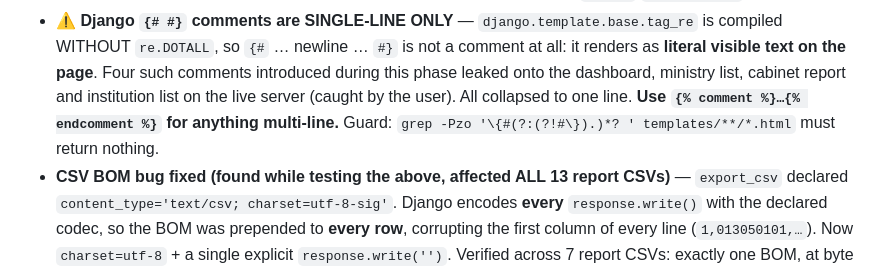
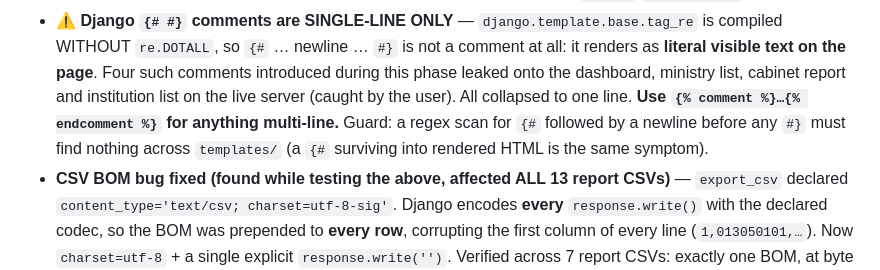
Before and after one commit to alamin-cse-jnu/MP_Management_System, a Markdown page: CLAUDE.md, the part around the change. Drawn GitHub-style.

Commit message:
Fix mangled grep pattern in the template-comment guard note
The escape sequence in the previous commit's CLAUDE.md note collapsed into a
real newline, splitting the guard across two lines and leaving an unterminated
backtick. Replaced with a prose description of the check.

Co-Authored-By: Claude Opus 5 <noreply@anthropic.com>

```diff
--- a/CLAUDE.md
+++ b/CLAUDE.md
@@ -643,9 +643,9 @@ incomplete. Source: `docs/technocrat.md`; full design in `docs/technocrat-plan.m
   it renders as **literal visible text on the page**. Four such comments introduced
   during this phase leaked onto the dashboard, ministry list, cabinet report and
   institution list on the live server (caught by the user). All collapsed to one
-  line. **Use `{% comment %}…{% endcomment %}` for anything multi-line.** Guard:
-  `grep -Pzo '\{#(?:(?!#\}).)*?
-' templates/**/*.html` must return nothing.
+  line. **Use `{% comment %}…{% endcomment %}` for anything multi-line.** Guard: a
+  regex scan for `{#` followed by a newline before any `#}` must find nothing
+  across `templates/` (a `{#` surviving into rendered HTML is the same symptom).
 - **CSV BOM bug fixed (found while testing the above, affected ALL 13 report CSVs)**
   — `export_csv` declared `content_type='text/csv; charset=utf-8-sig'`. Django
   encodes **every** `response.write()` with the declared codec, so the BOM was
```
